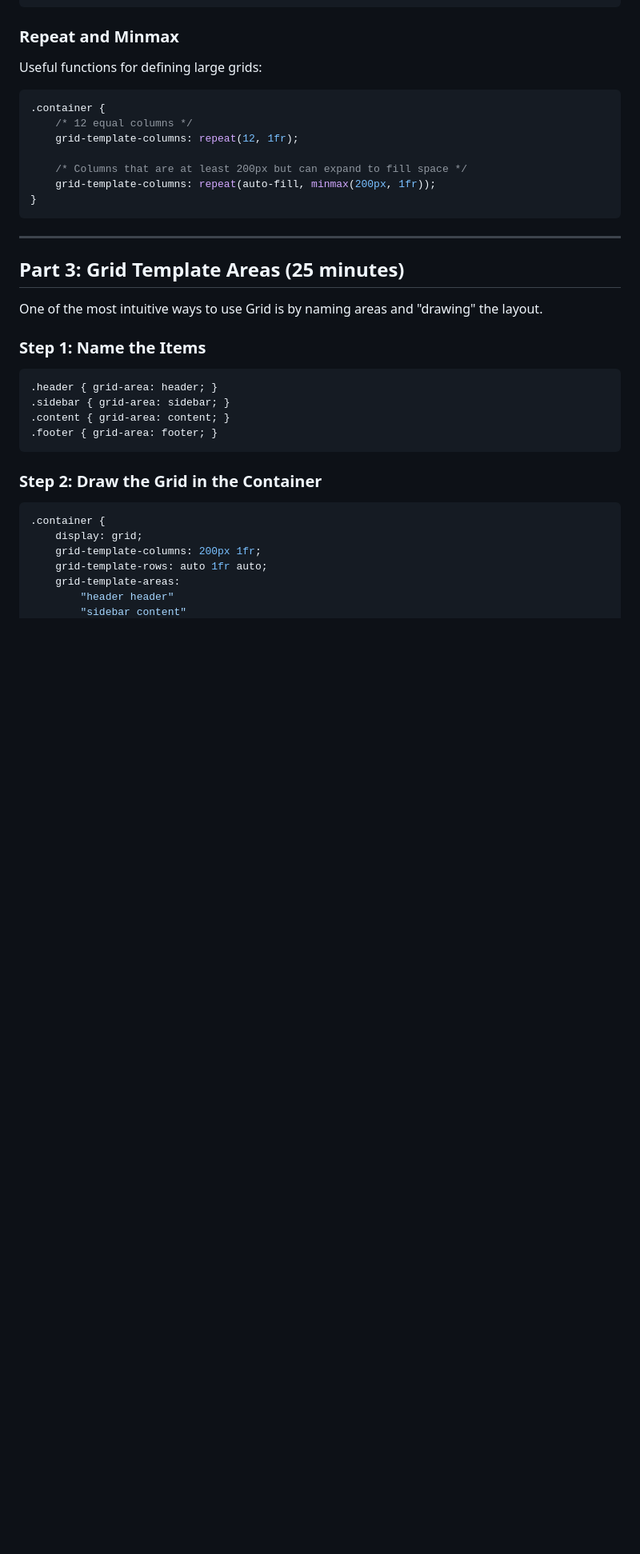
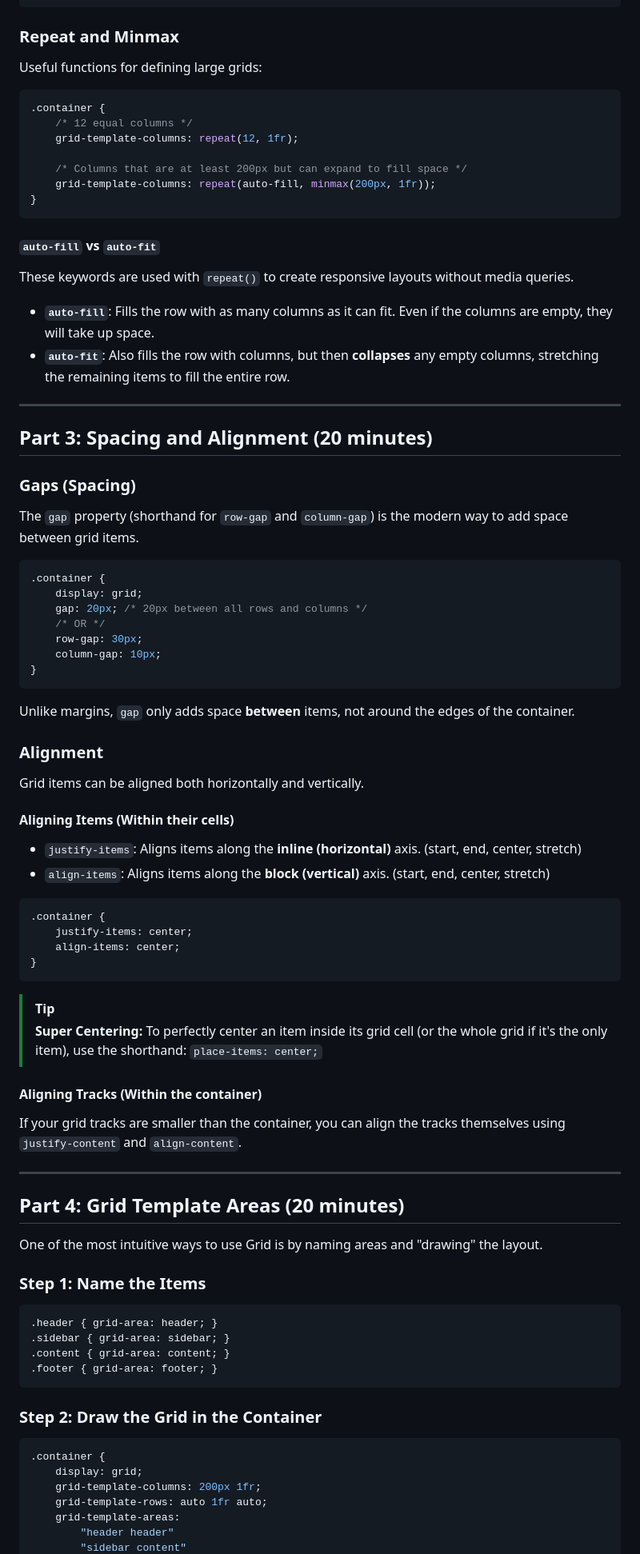
Before and after one commit to iisce/frontend-fundamentals-14w, a Markdown page: lesson-plans/week-06/session-17.md, the part around one of its changes. Shown at 80% size. GitHub-like rendering; blank space fills up the shorter version.

Commit message:
feat: Add CSS Grid Fundamentals lesson plan for Session 17.

````diff
--- a/lesson-plans/week-06/session-17.md
+++ b/lesson-plans/week-06/session-17.md
@@ -94,9 +94,58 @@ Useful functions for defining large grids:
 }
 ```
 
+#### `auto-fill` vs `auto-fit`
+
+These keywords are used with `repeat()` to create responsive layouts without media queries.
+
+-   **`auto-fill`**: Fills the row with as many columns as it can fit. Even if the columns are empty, they will take up space.
+-   **`auto-fit`**: Also fills the row with columns, but then **collapses** any empty columns, stretching the remaining items to fill the entire row.
+
 ---
 
-## Part 3: Grid Template Areas (25 minutes)
+## Part 3: Spacing and Alignment (20 minutes)
+
+### Gaps (Spacing)
+
+The `gap` property (shorthand for `row-gap` and `column-gap`) is the modern way to add space between grid items.
+
+```css
+.container {
+    display: grid;
+    gap: 20px; /* 20px between all rows and columns */
+    /* OR */
+    row-gap: 30px;
+    column-gap: 10px;
+}
+```
+
+Unlike margins, `gap` only adds space **between** items, not around the edges of the container.
+
+### Alignment
+
+Grid items can be aligned both horizontally and vertically.
+
+#### Aligning Items (Within their cells)
+-   `justify-items`: Aligns items along the **inline (horizontal)** axis. (start, end, center, stretch)
+-   `align-items`: Aligns items along the **block (vertical)** axis. (start, end, center, stretch)
+
+```css
+.container {
+    justify-items: center;
+    align-items: center;
+}
+```
+
+> [!TIP]
+> **Super Centering:** To perfectly center an item inside its grid cell (or the whole grid if it's the only item), use the shorthand:
+> `place-items: center;`
+
+#### Aligning Tracks (Within the container)
+If your grid tracks are smaller than the container, you can align the tracks themselves using `justify-content` and `align-content`.
+
+---
+
+## Part 4: Grid Template Areas (20 minutes)
 
 One of the most intuitive ways to use Grid is by naming areas and "drawing" the layout.
 
````
Also changed, not shown: other parts of lesson-plans/week-06/session-17.md (+57 -7 lines).
